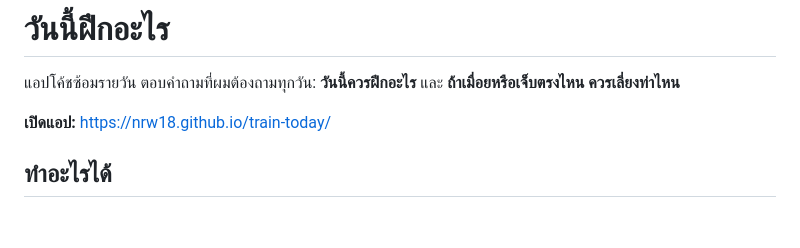
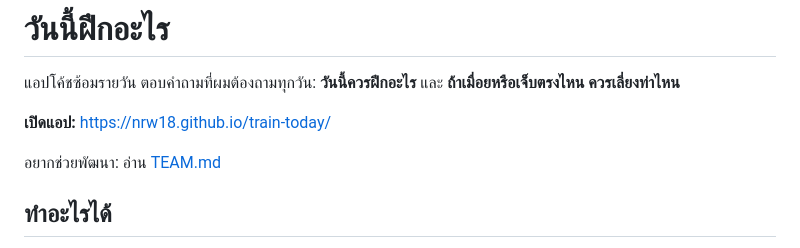
Before and after one commit to NRW18/train-today, a Markdown page: README.md, the part around the change. GitHub-like rendering; blank space fills up the shorter version.

Commit message:
Add team guide (TEAM.md)
Co-Authored-By: Claude Opus 5.5 <noreply@anthropic.com>
Claude-Session: https://claude.ai/code/session_01DZcyWZPo2YonA4xsC4EEEL

```diff
--- a/README.md
+++ b/README.md
@@ -3,6 +3,8 @@
 แอปโค้ชซ้อมรายวัน ตอบคำถามที่ผมต้องถามทุกวัน: **วันนี้ควรฝึกอะไร** และ **ถ้าเมื่อยหรือเจ็บตรงไหน ควรเลี่ยงท่าไหน**
 
 **เปิดแอป:** https://nrw18.github.io/train-today/
+
+อยากช่วยพัฒนา: อ่าน [TEAM.md](TEAM.md)
 
 ## ทำอะไรได้
 - **สแกนเครื่องในยิมด้วยกล้อง (AI):** ถ่ายรูปเครื่อง Google Gemini บอกว่าเป็นเครื่องอะไรและเล่นท่าไหนได้ ถ้าเป็นเครื่องที่แอปยังไม่รู้จัก AI จะเสนอเป็นท่าใหม่พร้อมกล้ามที่ใช้และข้อต่อที่โดน แอปตรวจคำตอบของ AI ก่อนใช้เสมอ และให้ผู้ใช้ยืนยันก่อนเพิ่ม
```
Also changed, not shown: TEAM.md (added, +71 -0 lines).
